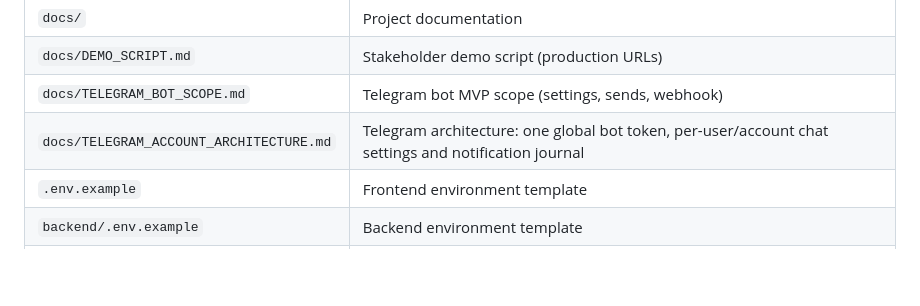
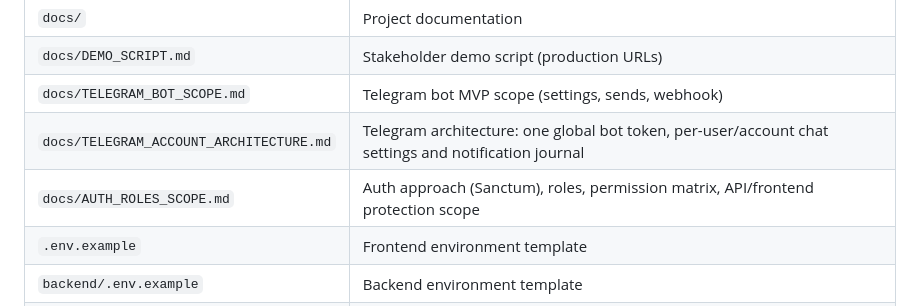
Before and after one commit to fayyozbek/logistics-mvp, a Markdown page: README.md, the part around the change. Drawn GitHub-style; blank space fills up the shorter version.

Commit message:
docs: define auth and roles scope
Co-authored-by: Cursor <cursoragent@cursor.com>

```diff
--- a/README.md
+++ b/README.md
@@ -222,6 +222,7 @@ Open your Vercel URL — the app should load live data from the Render API.
 | `docs/DEMO_SCRIPT.md` | Stakeholder demo script (production URLs) |
 | `docs/TELEGRAM_BOT_SCOPE.md` | Telegram bot MVP scope (settings, sends, webhook) |
 | `docs/TELEGRAM_ACCOUNT_ARCHITECTURE.md` | Telegram architecture: one global bot token, per-user/account chat settings and notification journal |
+| `docs/AUTH_ROLES_SCOPE.md` | Auth approach (Sanctum), roles, permission matrix, API/frontend protection scope |
 | `.env.example` | Frontend environment template |
 | `backend/.env.example` | Backend environment template |
 | `render.yaml` | Render Postgres database blueprint |
```
Also changed, not shown: docs/AUTH_ROLES_SCOPE.md (added, +382 -0 lines).
